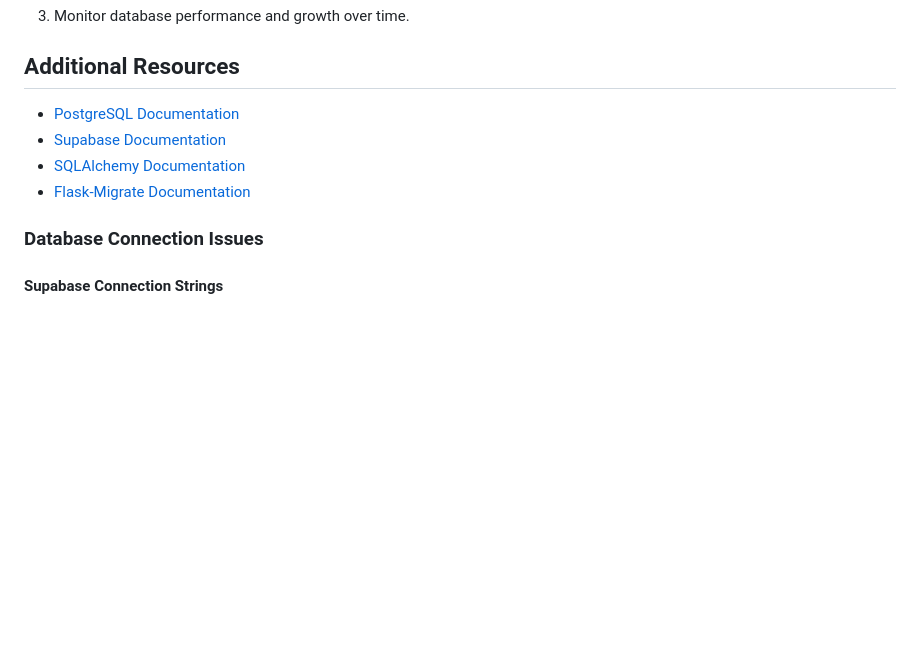
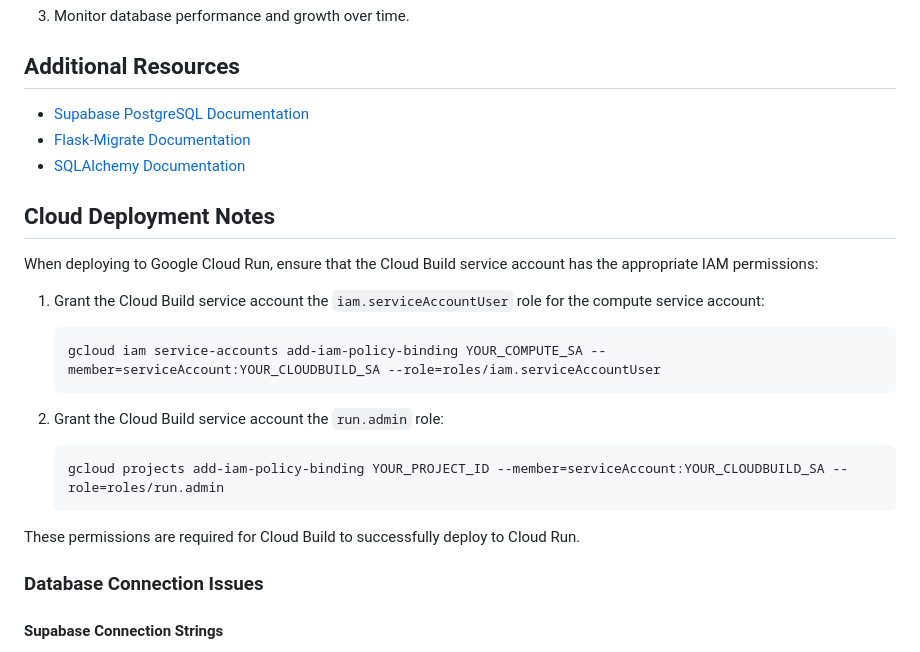
Before and after one commit to jburchel/mobilize, a Markdown page: DEPLOYMENT.md, the part around the change. Drawn GitHub-style; blank space fills up the shorter version.

Commit message:
Add Cloud Run deployment permissions documentation

````diff
--- a/DEPLOYMENT.md
+++ b/DEPLOYMENT.md
@@ -259,10 +259,25 @@ In case of failed migration:
 
 ## Additional Resources
 
-- [PostgreSQL Documentation](https://www.postgresql.org/docs/)
-- [Supabase Documentation](https://supabase.io/docs)
-- [SQLAlchemy Documentation](https://docs.sqlalchemy.org/en/14/)
-- [Flask-Migrate Documentation](https://flask-migrate.readthedocs.io/en/latest/)
+- [Supabase PostgreSQL Documentation](https://supabase.com/docs/guides/database)
+- [Flask-Migrate Documentation](https://flask-migrate.readthedocs.io/)
+- [SQLAlchemy Documentation](https://docs.sqlalchemy.org/)
+
+## Cloud Deployment Notes
+
+When deploying to Google Cloud Run, ensure that the Cloud Build service account has the appropriate IAM permissions:
+
+1. Grant the Cloud Build service account the `iam.serviceAccountUser` role for the compute service account:
+   ```
+   gcloud iam service-accounts add-iam-policy-binding YOUR_COMPUTE_SA --member=serviceAccount:YOUR_CLOUDBUILD_SA --role=roles/iam.serviceAccountUser
+   ```
+
+2. Grant the Cloud Build service account the `run.admin` role:
+   ```
+   gcloud projects add-iam-policy-binding YOUR_PROJECT_ID --member=serviceAccount:YOUR_CLOUDBUILD_SA --role=roles/run.admin
+   ```
+
+These permissions are required for Cloud Build to successfully deploy to Cloud Run.
 
 ### Database Connection Issues
 
````
